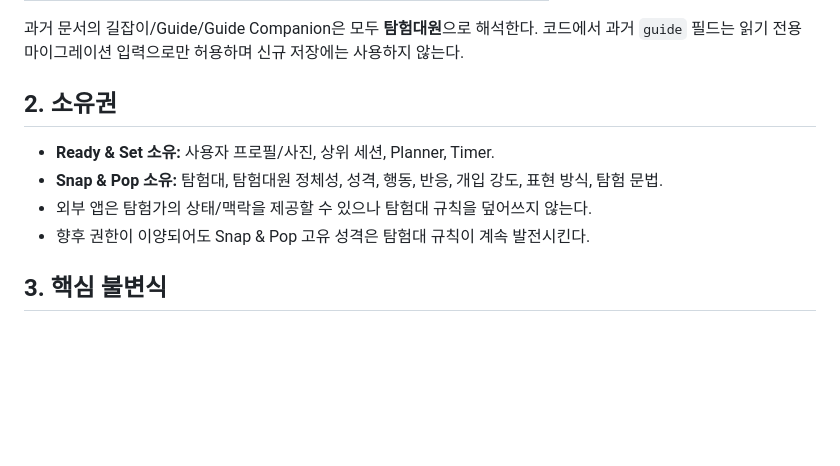
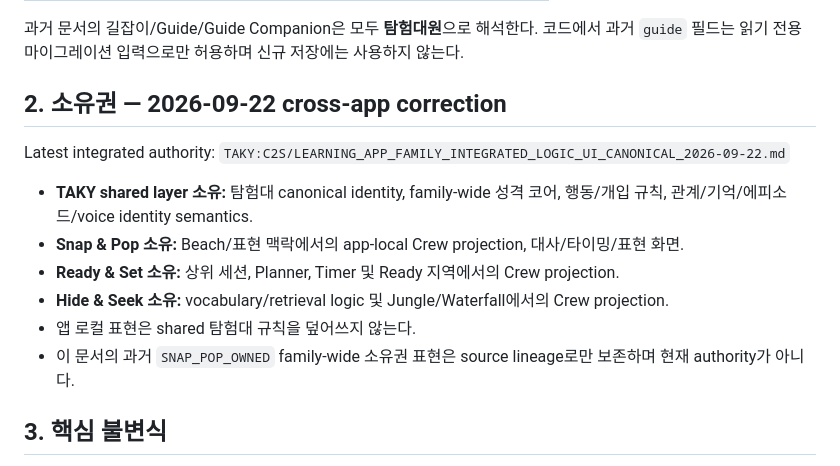
Before and after one commit to hns140412-glitch/Snap-Pop, a Markdown page: SNAP_EXPLORATION_CREW_MASTER_2026-09-20.md, the part around the change. Drawn GitHub-style; blank space fills up the shorter version.

Commit message:
docs(crew): align ownership with shared TAKY canonical

```diff
--- a/SNAP_EXPLORATION_CREW_MASTER_2026-09-20.md
+++ b/SNAP_EXPLORATION_CREW_MASTER_2026-09-20.md
@@ -17,12 +17,17 @@
 과거 문서의 길잡이/Guide/Guide Companion은 모두 **탐험대원**으로 해석한다.
 코드에서 과거 `guide` 필드는 읽기 전용 마이그레이션 입력으로만 허용하며 신규 저장에는 사용하지 않는다.
 
-## 2. 소유권
+## 2. 소유권 — 2026-09-22 cross-app correction
 
-- **Ready & Set 소유:** 사용자 프로필/사진, 상위 세션, Planner, Timer.
-- **Snap & Pop 소유:** 탐험대, 탐험대원 정체성, 성격, 행동, 반응, 개입 강도, 표현 방식, 탐험 문법.
-- 외부 앱은 탐험가의 상태/맥락을 제공할 수 있으나 탐험대 규칙을 덮어쓰지 않는다.
-- 향후 권한이 이양되어도 Snap & Pop 고유 성격은 탐험대 규칙이 계속 발전시킨다.
+Latest integrated authority:
+`TAKY:C2S/LEARNING_APP_FAMILY_INTEGRATED_LOGIC_UI_CANONICAL_2026-09-22.md`
+
+- **TAKY shared layer 소유:** 탐험대 canonical identity, family-wide 성격 코어, 행동/개입 규칙, 관계/기억/에피소드/voice identity semantics.
+- **Snap & Pop 소유:** Beach/표현 맥락에서의 app-local Crew projection, 대사/타이밍/표현 화면.
+- **Ready & Set 소유:** 상위 세션, Planner, Timer 및 Ready 지역에서의 Crew projection.
+- **Hide & Seek 소유:** vocabulary/retrieval logic 및 Jungle/Waterfall에서의 Crew projection.
+- 앱 로컬 표현은 shared 탐험대 규칙을 덮어쓰지 않는다.
+- 이 문서의 과거 `SNAP_POP_OWNED` family-wide 소유권 표현은 source lineage로만 보존하며 현재 authority가 아니다.
 
 ## 3. 핵심 불변식
 
```
